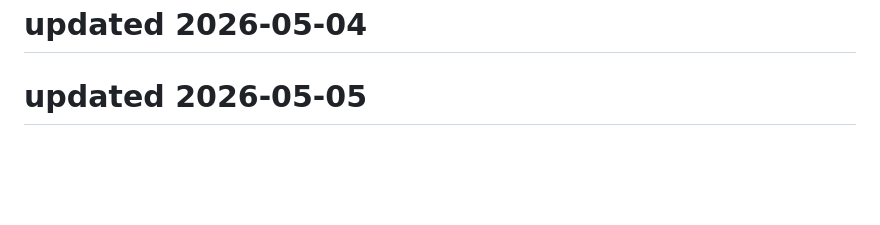
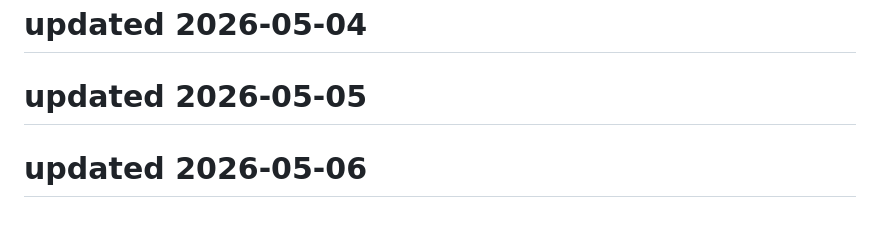
Before and after one commit to Kartikeysharma1972/Travelbuddy, a Markdown page: README.md, the part around the change. Rendered like a GitHub page; blank space fills up the shorter version.

```diff
--- a/README.md
+++ b/README.md
@@ -265,3 +265,5 @@ This project is open source and available under the MIT License.
 # updated 2026-05-04
 
 # updated 2026-05-05
+
+# updated 2026-05-06
```
